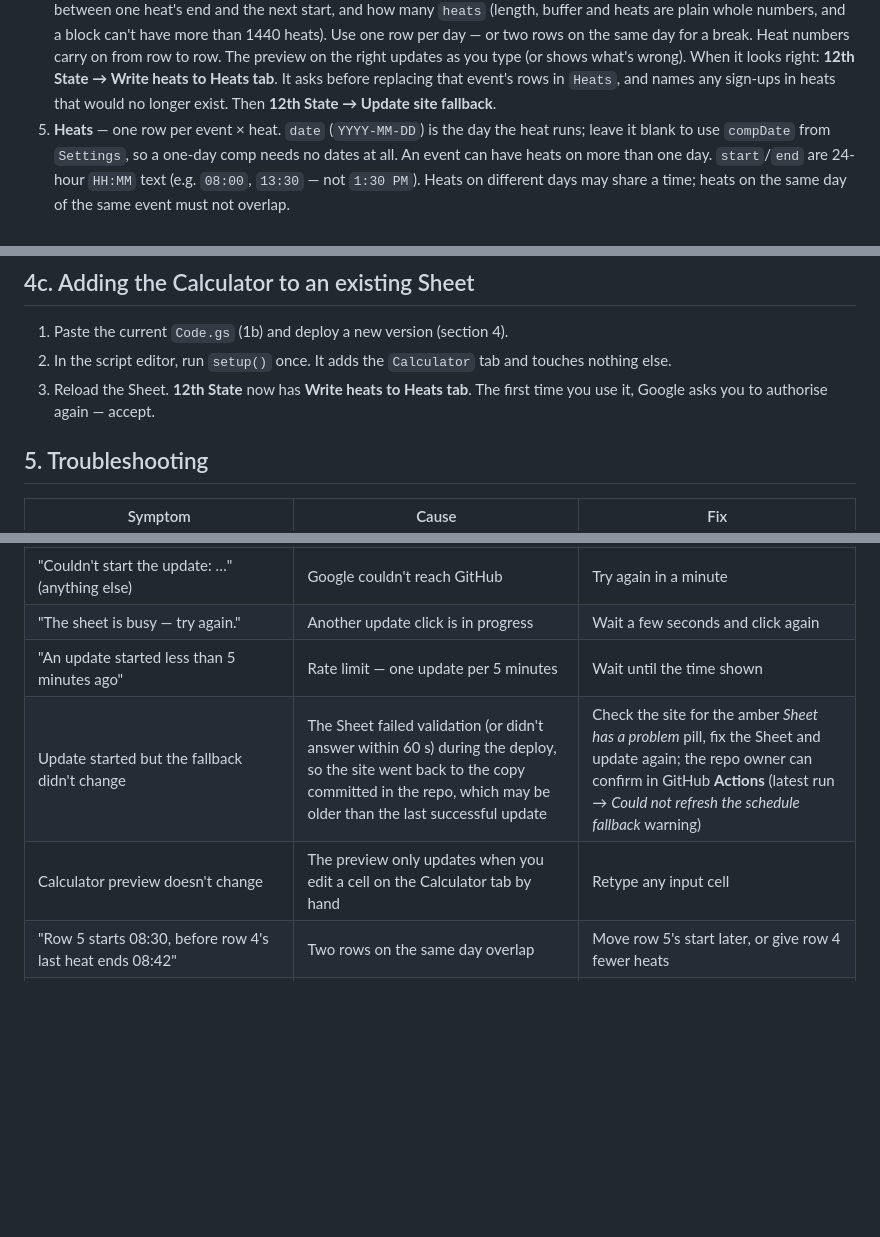
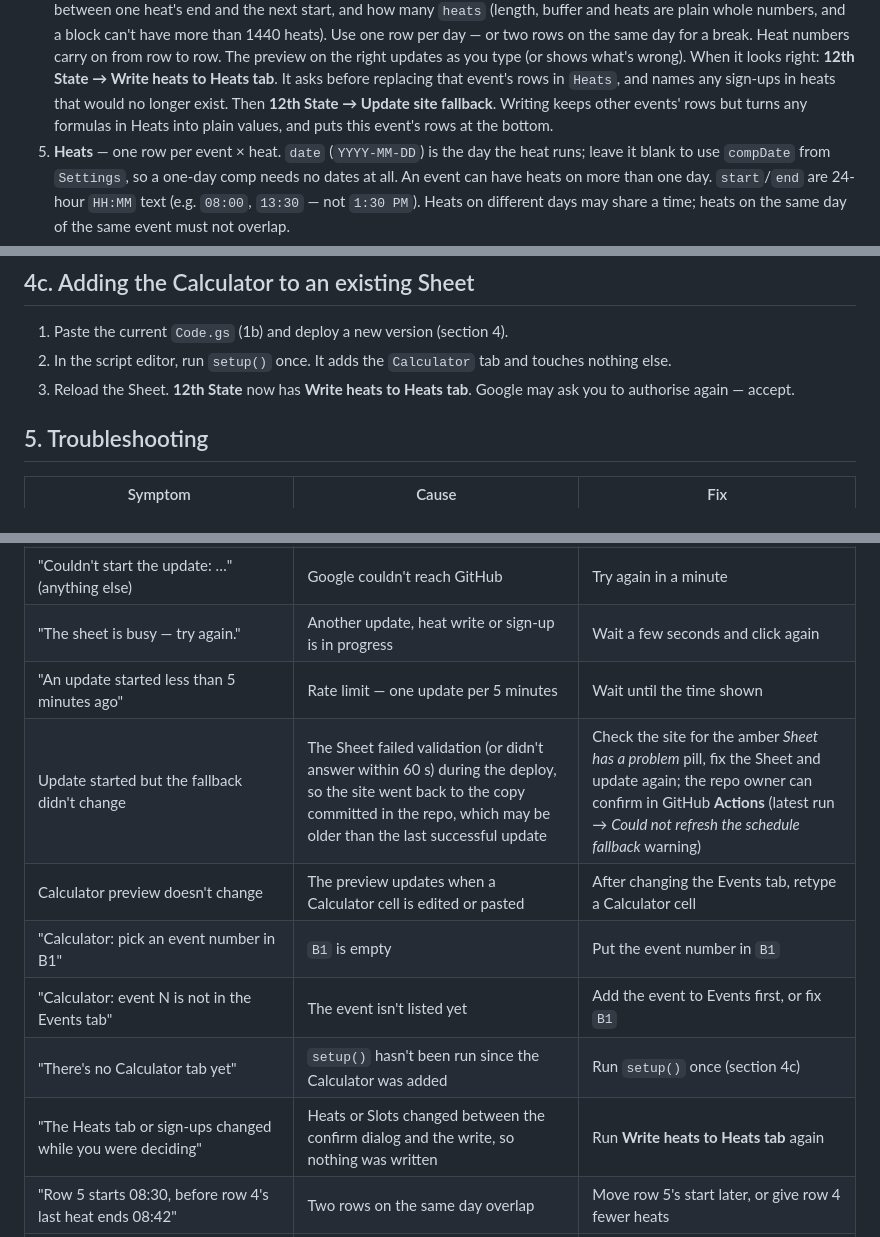
Before and after one commit to mikesholar/12th-state-heats, a Markdown page: docs/deploy.md, 3 parts joined by grey strips. GitHub-like rendering; blank space fills up the shorter version.

Commit message:
docs: calculator troubleshooting and lock behaviour
Co-Authored-By: Claude Sonnet 5.5 <noreply@anthropic.com>

```diff
--- a/docs/deploy.md
+++ b/docs/deploy.md
@@ -182,7 +182,9 @@ the site if committed.
    (or shows what's wrong). When it looks right: **12th State → Write heats
    to Heats tab**. It asks before replacing that event's rows in `Heats`,
    and names any sign-ups in heats that would no longer exist. Then
-   **12th State → Update site fallback**.
+   **12th State → Update site fallback**. Writing keeps other events'
+   rows but turns any formulas in Heats into plain values, and puts this
+   event's rows at the bottom.
 5. **Heats** — one row per event × heat. `date` (`YYYY-MM-DD`) is the day
    the heat runs; leave it blank to use `compDate` from `Settings`, so a
    one-day comp needs no dates at all. An event can have heats on more than
@@ -332,7 +334,7 @@ show the amber "Sheet has a problem" pill.
 2. In the script editor, run `setup()` once. It adds the `Calculator` tab
    and touches nothing else.
 3. Reload the Sheet. **12th State** now has **Write heats to Heats tab**.
-   The first time you use it, Google asks you to authorise again — accept.
+   Google may ask you to authorise again — accept.
 
 ## 5. Troubleshooting
 
@@ -373,10 +375,14 @@ show the amber "Sheet has a problem" pill.
 | "GitHub refused the update (403) / (404)" | Token lacks *Actions: Read and write*, or isn't scoped to this repo | Ask the repo owner to fix the token's permissions on GitHub (1g step 1) |
 | "Couldn't start the update: You do not have permission to call UrlFetchApp.fetch" | The script hasn't been authorised to connect to an external service (or consent was revoked) | Open the script editor, run `refreshFallback` once and accept the prompt |
 | "Couldn't start the update: …" (anything else) | Google couldn't reach GitHub | Try again in a minute |
-| "The sheet is busy — try again." | Another update click is in progress | Wait a few seconds and click again |
+| "The sheet is busy — try again." | Another update, heat write or sign-up is in progress | Wait a few seconds and click again |
 | "An update started less than 5 minutes ago" | Rate limit — one update per 5 minutes | Wait until the time shown |
 | Update started but the fallback didn't change | The Sheet failed validation (or didn't answer within 60 s) during the deploy, so the site went back to the copy committed in the repo, which may be older than the last successful update | Check the site for the amber *Sheet has a problem* pill, fix the Sheet and update again; the repo owner can confirm in GitHub **Actions** (latest run → *Could not refresh the schedule fallback* warning) |
-| Calculator preview doesn't change | The preview only updates when you edit a cell on the Calculator tab by hand | Retype any input cell |
+| Calculator preview doesn't change | The preview updates when a Calculator cell is edited or pasted | After changing the Events tab, retype a Calculator cell |
+| "Calculator: pick an event number in B1" | `B1` is empty | Put the event number in `B1` |
+| "Calculator: event N is not in the Events tab" | The event isn't listed yet | Add the event to Events first, or fix `B1` |
+| "There's no Calculator tab yet" | `setup()` hasn't been run since the Calculator was added | Run `setup()` once (section 4c) |
+| "The Heats tab or sign-ups changed while you were deciding" | Heats or Slots changed between the confirm dialog and the write, so nothing was written | Run **Write heats to Heats tab** again |
 | "Row 5 starts 08:30, before row 4's last heat ends 08:42" | Two rows on the same day overlap | Move row 5's start later, or give row 4 fewer heats |
 | "Row 4: heat 9 would end after midnight" | A block runs past 23:59 | Fewer heats, a shorter buffer, or split onto the next day's row |
 | "Row 5: heats can't be more than 1440 in one day" | The `heats` number is too big for one day | Fewer heats, or split across days |
```
Also changed, not shown: 1 other file.
